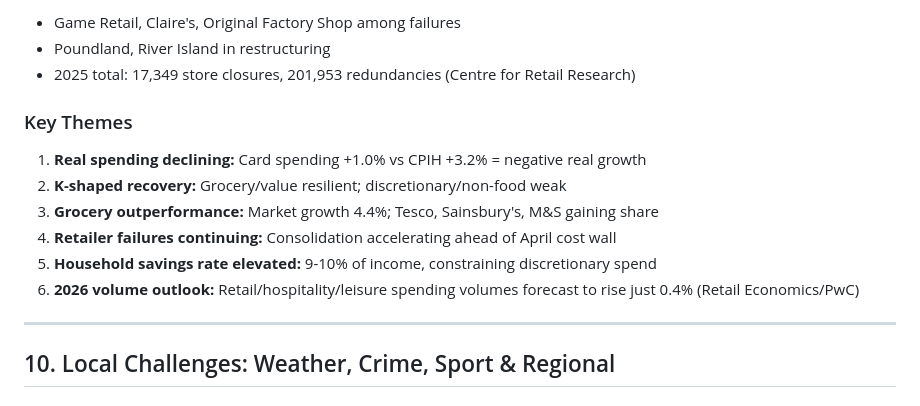
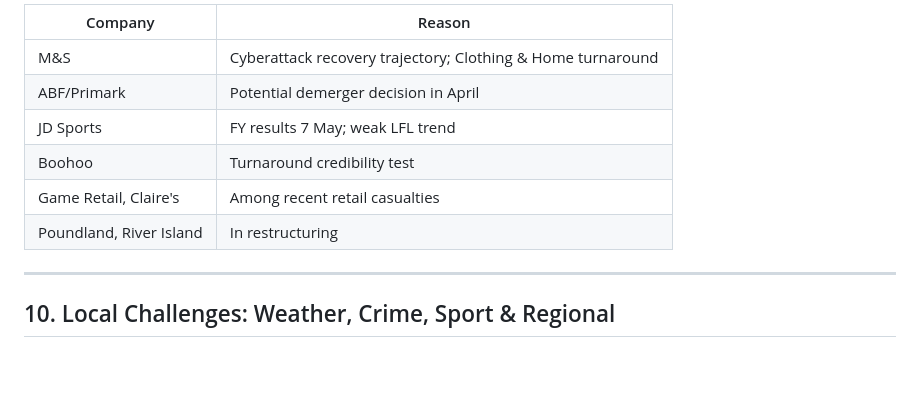
Before and after one commit to KrisKouriten/desktop-tutorial, a Markdown page: newsletters/2026-04_uk-retail-market-review.md, the part around one of its changes. Rendered like a GitHub page; blank space fills up the shorter version.

```diff
--- a/newsletters/2026-04_uk-retail-market-review.md
+++ b/newsletters/2026-04_uk-retail-market-review.md
@@ -450,16 +526,12 @@ Recovery described as "K-shaped": clear split between affluent and constrained c
 
-- Game Retail, Claire's, Original Factory Shop among failures
-- Poundland, River Island in restructuring
-- 2025 total: 17,349 store closures, 201,953 redundancies (Centre for Retail Research)
-
-### Key Themes
-
-1. **Real spending declining:** Card spending +1.0% vs CPIH +3.2% = negative real growth
-2. **K-shaped recovery:** Grocery/value resilient; discretionary/non-food weak
-3. **Grocery outperformance:** Market growth 4.4%; Tesco, Sainsbury's, M&S gaining share
-4. **Retailer failures continuing:** Consolidation accelerating ahead of April cost wall
-5. **Household savings rate elevated:** 9-10% of income, constraining discretionary spend
-6. **2026 volume outlook:** Retail/hospitality/leisure spending volumes forecast to rise just 0.4% (Retail Economics/PwC)
+| Company | Reason |
+|---|---|
+| M&S | Cyberattack recovery trajectory; Clothing & Home turnaround |
+| ABF/Primark | Potential demerger decision in April |
+| JD Sports | FY results 7 May; weak LFL trend |
+| Boohoo | Turnaround credibility test |
+| Game Retail, Claire's | Among recent retail casualties |
+| Poundland, River Island | In restructuring |
 
 ---
 
```
Also changed, not shown: other parts of newsletters/2026-04_uk-retail-market-review.md (+138 -62 lines).
